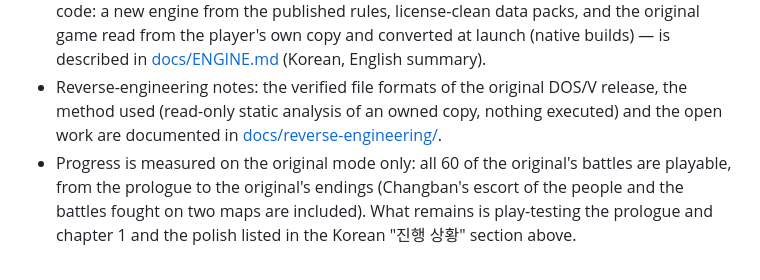
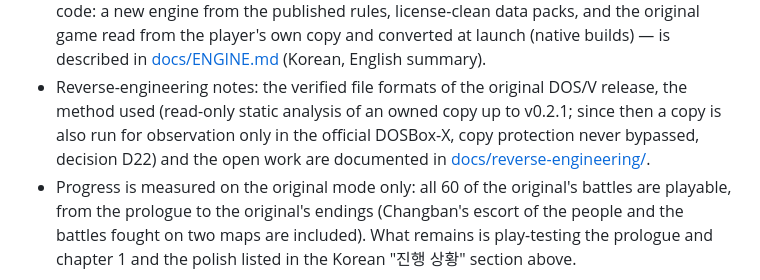
Before and after one commit to bemike/eiketsuden-mac, a Markdown page: README.md, the part around the change. Rendered like a GitHub page.

Commit message:
Address Codex review: the English summaries follow D22 too
Co-Authored-By: Claude Opus 5.5 <noreply@anthropic.com>

```diff
--- a/README.md
+++ b/README.md
@@ -197,7 +197,8 @@ one, so the "original mode" is the heart of the project (decision D21 in [docs/D
   and converted at launch (native builds) — is described in [docs/ENGINE.md](docs/ENGINE.md) (Korean,
   English summary).
 * Reverse-engineering notes: the verified file formats of the original DOS/V release, the method used
-  (read-only static analysis of an owned copy, nothing executed) and the open work are documented in
+  (read-only static analysis of an owned copy up to v0.2.1; since then a copy is also run for observation
+  only in the official DOSBox-X, copy protection never bypassed, decision D22) and the open work are documented in
   [docs/reverse-engineering/](docs/reverse-engineering/README.md).
 * Progress is measured on the original mode only: all 60 of the original's battles are playable, from the
   prologue to the original's endings (Changban's escort of the people and the battles fought on two maps are
```
Also changed, not shown: docs/ENGINE.md (+1 -1 lines).
